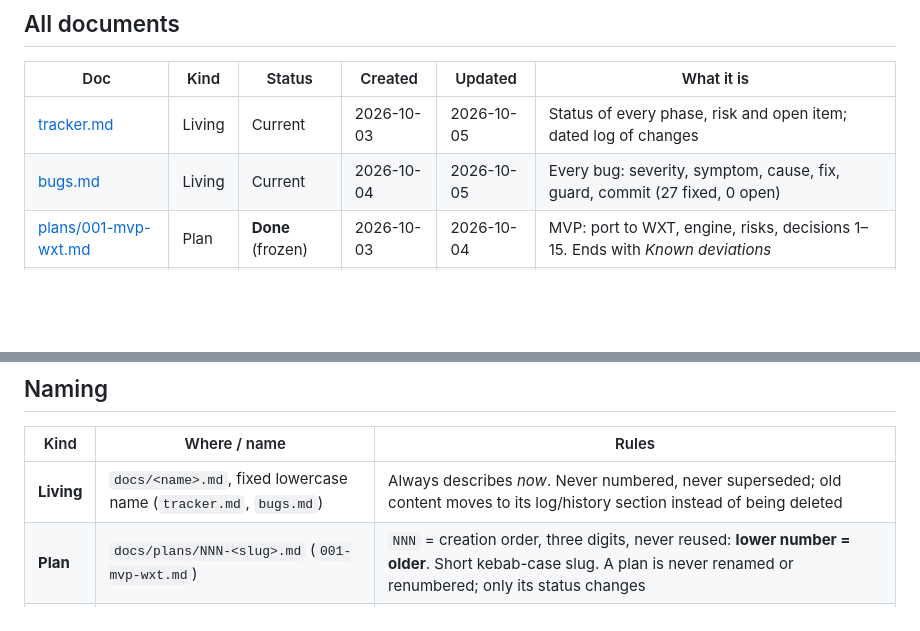
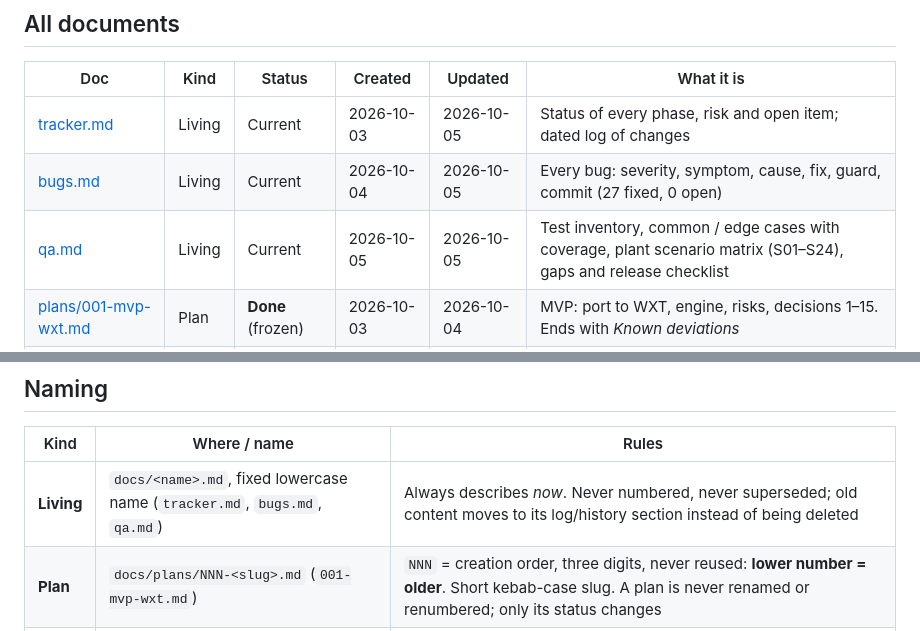
Before and after one commit to kishidek/marumado, a Markdown page: docs/README.md, 2 parts joined by grey strips. Rendered like a GitHub page; blank space fills up the shorter version.

Commit message:
Docs: QA audit (cases, scenario matrix, gaps, release checklist)
Co-Authored-By: Claude Opus 5.5 <noreply@anthropic.com>

```diff
--- a/docs/README.md
+++ b/docs/README.md
@@ -15,6 +15,7 @@ Everything about how Marumado is planned, built and tracked. **Start here.**
 |---|---|---|---|---|---|
 | [tracker.md](tracker.md) | Living | Current | 2026-10-03 | 2026-10-05 | Status of every phase, risk and open item; dated log of changes |
 | [bugs.md](bugs.md) | Living | Current | 2026-10-04 | 2026-10-05 | Every bug: severity, symptom, cause, fix, guard, commit (27 fixed, 0 open) |
+| [qa.md](qa.md) | Living | Current | 2026-10-05 | 2026-10-05 | Test inventory, common / edge cases with coverage, plant scenario matrix (S01–S24), gaps and release checklist |
 | [plans/001-mvp-wxt.md](plans/001-mvp-wxt.md) | Plan | **Done** (frozen) | 2026-10-03 | 2026-10-04 | MVP: port to WXT, engine, risks, decisions 1–15. Ends with *Known deviations* |
 | [plans/002-garden.md](plans/002-garden.md) | Plan | **Active** | 2026-10-04 | 2026-10-05 | Moving the plant to the garden after 6 months; generations; phases G0–G4 (G4 left) |
 | [plans/003-seasons.md](plans/003-seasons.md) | Plan | Draft (parked) | 2026-10-05 | 2026-10-05 | Seasons in the scenery, detected from the time zone (no permissions); options only, no decisions |
@@ -25,7 +26,7 @@ Keep this table in sync whenever a doc is added, changes status, or is updated.
 
 | Kind | Where / name | Rules |
 |---|---|---|
-| **Living** | `docs/<name>.md`, fixed lowercase name (`tracker.md`, `bugs.md`) | Always describes *now*. Never numbered, never superseded; old content moves to its log/history section instead of being deleted |
+| **Living** | `docs/<name>.md`, fixed lowercase name (`tracker.md`, `bugs.md`, `qa.md`) | Always describes *now*. Never numbered, never superseded; old content moves to its log/history section instead of being deleted |
 | **Plan** | `docs/plans/NNN-<slug>.md` (`001-mvp-wxt.md`) | `NNN` = creation order, three digits, never reused: **lower number = older**. Short kebab-case slug. A plan is never renamed or renumbered; only its status changes |
 | **Index** | `docs/README.md` | This file |
 
```
Also changed, not shown: docs/qa.md (added, +164 -0 lines), docs/tracker.md (+3 -1 lines).
